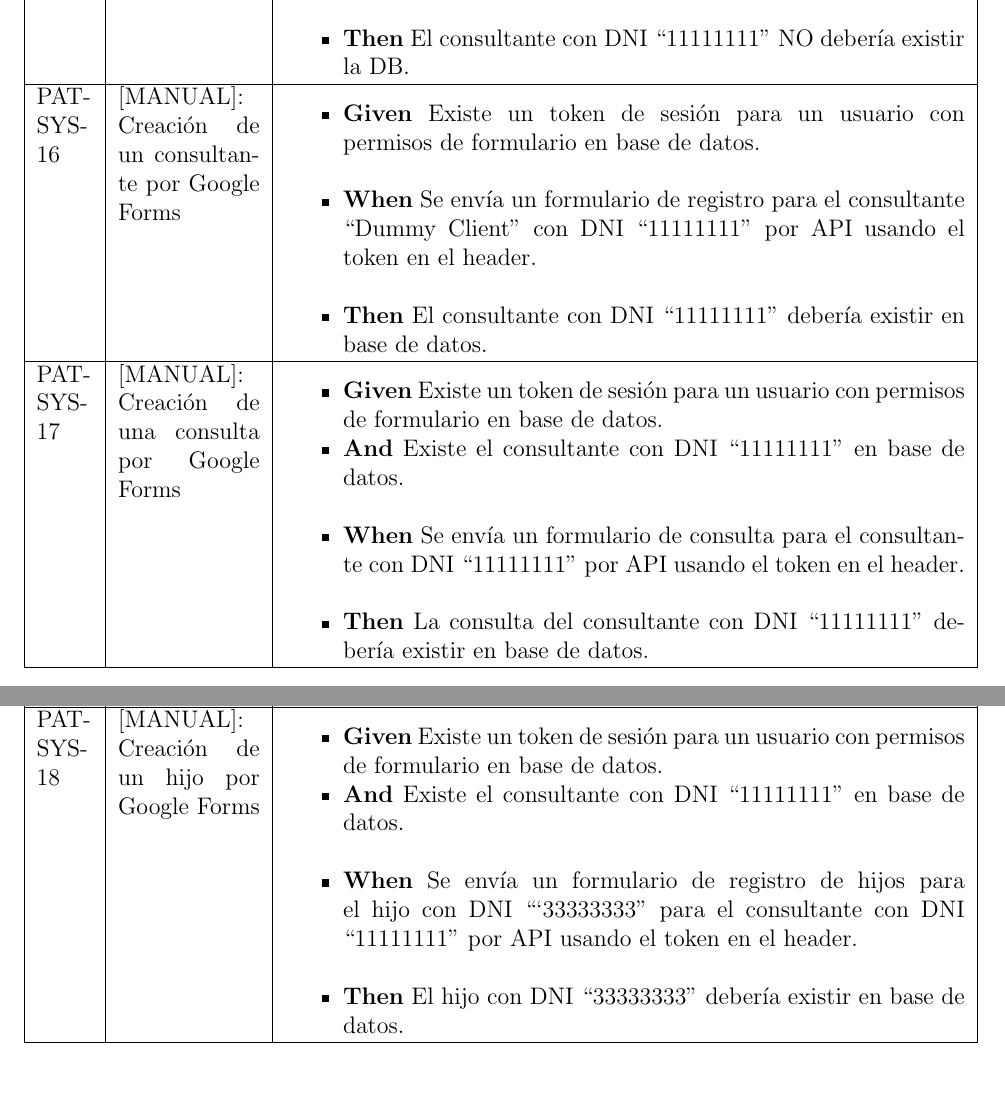
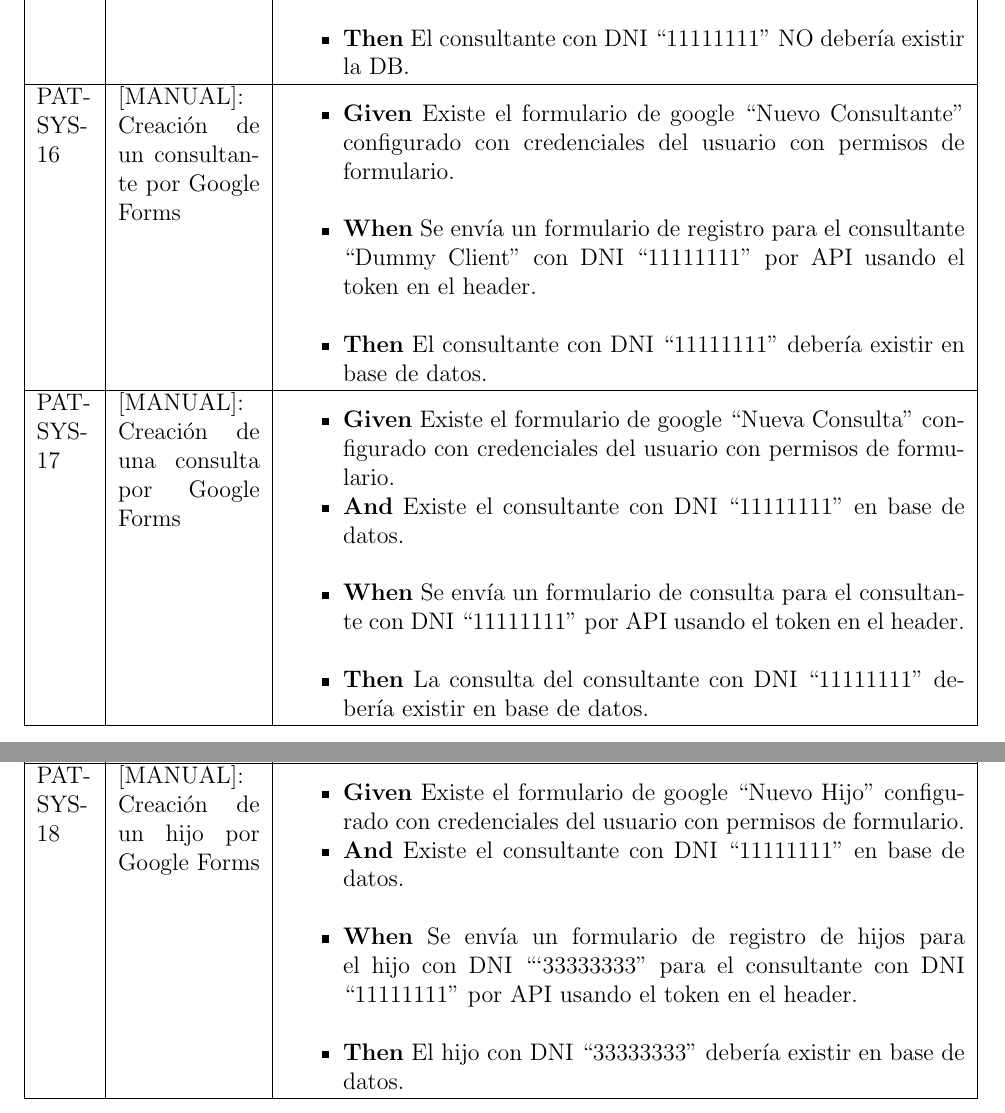
Before and after one commit to proyecto-patrocinio/cms-docs, a LaTeX thesis (CMS-v1.0_CaseManagmentSystem1.0.tex, which reads sections/06_Implementación_Test.tex): two parts of pages 90 and 91 of 135, joined at a grey line, cut so that both start at the same text, the shorter picture padded with empty space. Compiled offline with pdfLaTeX.

Commit message:
feat(PAT-163): Update Manual Test.

````diff
--- a/sections/06_Implementación_Test.tex
+++ b/sections/06_Implementación_Test.tex
@@ -776,7 +776,7 @@ En cuanto a las pruebas automáticas, se implementan utilizando el framework de
     \hline
     PAT-SYS-16& [MANUAL]: Creación de un consultante por Google Forms &
     \begin{itemize}
-        \item \textbf{Given} Existe un token de sesión para un usuario con permisos de formulario en base de datos.
+        \item \textbf{Given} Existe el formulario de google ``Nuevo Consultante'' configurado con credenciales del usuario con permisos de formulario.
         \newline
         \item \textbf{When} Se envía un formulario de registro para el consultante ``Dummy Client'' con DNI ``11111111'' por API usando el token en el header.
         \newline
@@ -786,7 +786,7 @@ En cuanto a las pruebas automáticas, se implementan utilizando el framework de
     \hline
     PAT-SYS-17 & [MANUAL]: Creación de una consulta por Google Forms &
     \begin{itemize}
-        \item \textbf{Given} Existe un token de sesión para un usuario con permisos de formulario en base de datos.
+        \item \textbf{Given} Existe el formulario de google ``Nueva Consulta'' configurado con credenciales del usuario con permisos de formulario.
         \item \textbf{And} Existe el consultante con DNI ``11111111'' en base de datos.
         \newline
         \item \textbf{When} Se envía un formulario de consulta para el consultante con DNI ``11111111'' por API usando el token en el header.
@@ -797,7 +797,7 @@ En cuanto a las pruebas automáticas, se implementan utilizando el framework de
     \hline
     PAT-SYS-18 & [MANUAL]: Creación de un hijo por Google Forms &
     \begin{itemize}
-        \item \textbf{Given} Existe un token de sesión para un usuario con permisos de formulario en base de datos.
+        \item \textbf{Given} Existe el formulario de google ``Nuevo Hijo'' configurado con credenciales del usuario con permisos de formulario.
         \item \textbf{And} Existe el consultante con DNI ``11111111'' en base de datos.
         \newline
         \item \textbf{When} Se envía un formulario de registro de hijos para el hijo con DNI ```33333333'' para el consultante con DNI ``11111111'' por API usando el token en el header.
````
